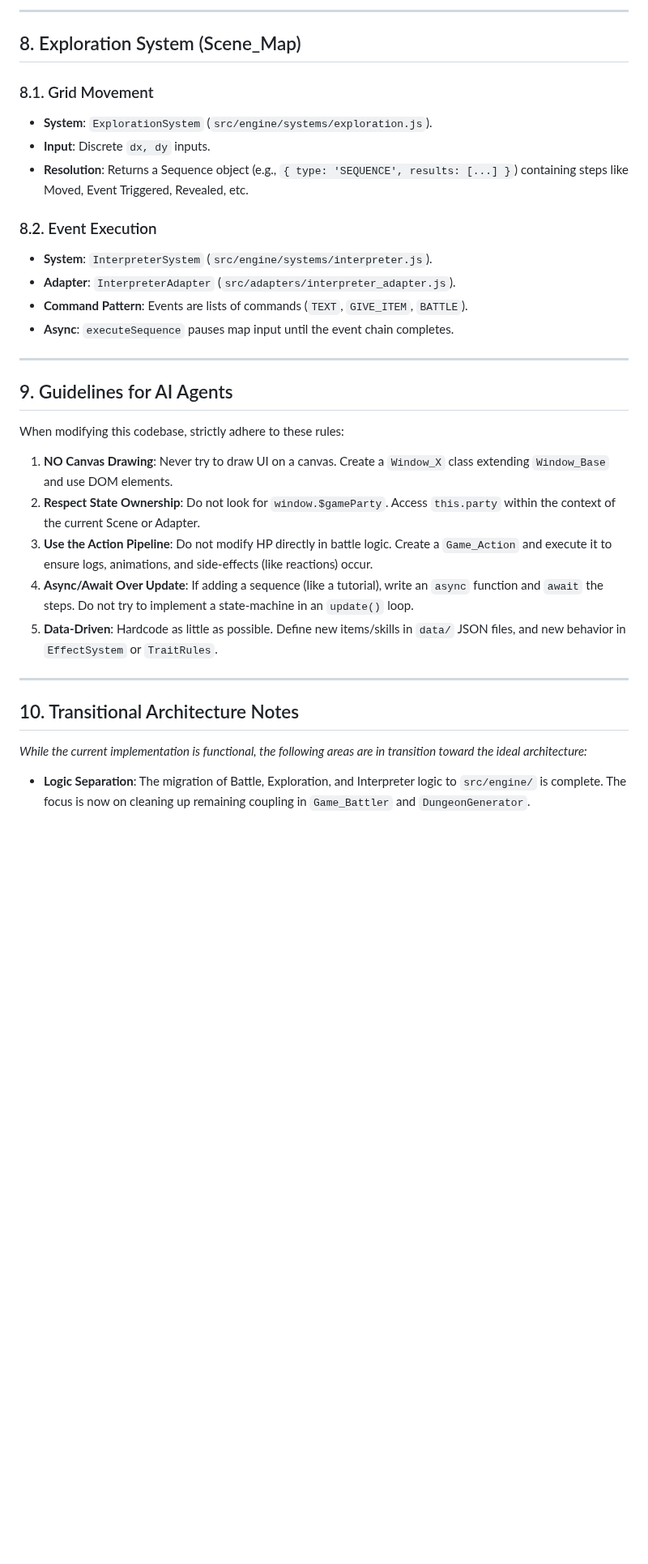
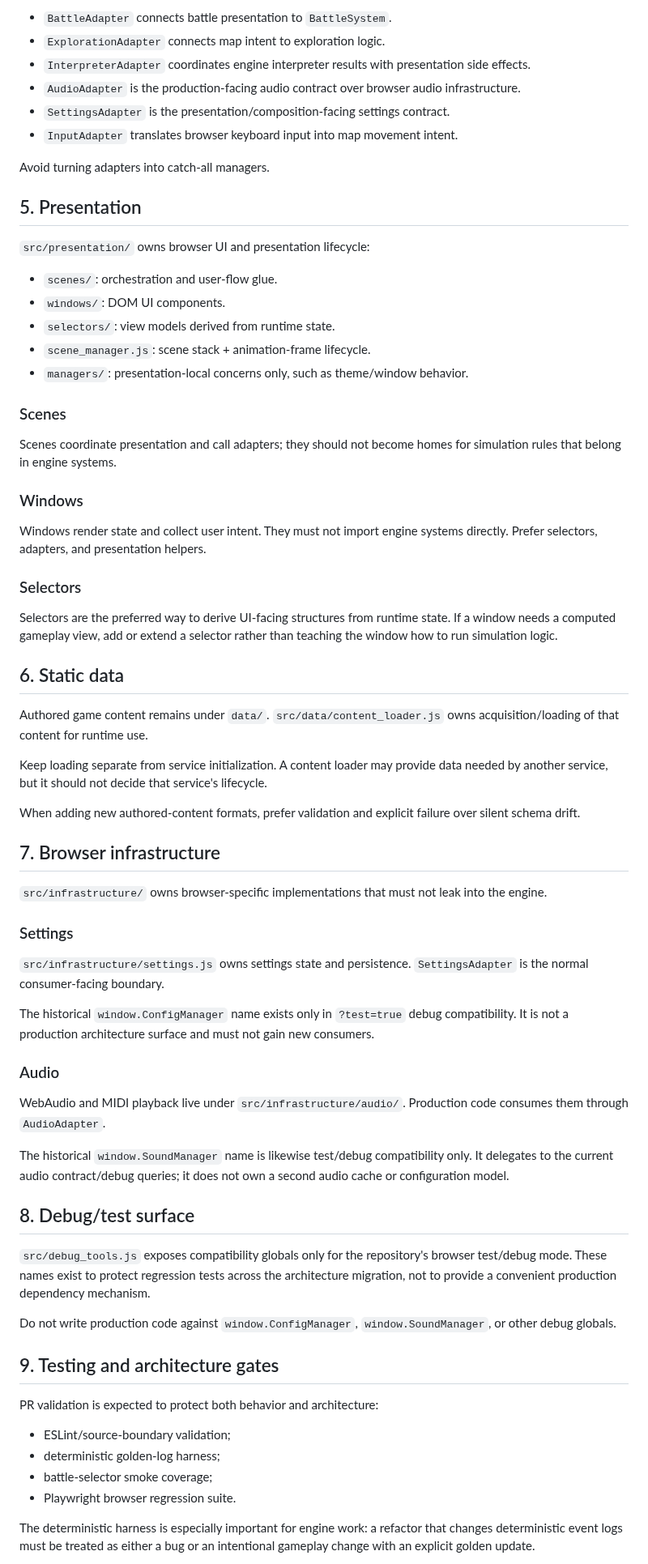
Before and after one commit to JosephSerUSP/Stillnight-Win3.1, a Markdown page: doc/ARCHITECTURE.md, the part around one of its changes. Shown at 81% size. Rendered like a GitHub page; blank space fills up the shorter version.

```diff
--- a/doc/ARCHITECTURE.md
+++ b/doc/ARCHITECTURE.md
@@ -179,34 +95,73 @@ flowchart LR
 
----
+- `BattleAdapter` connects battle presentation to `BattleSystem`.
+- `ExplorationAdapter` connects map intent to exploration logic.
+- `InterpreterAdapter` coordinates engine interpreter results with presentation side effects.
+- `AudioAdapter` is the production-facing audio contract over browser audio infrastructure.
+- `SettingsAdapter` is the presentation/composition-facing settings contract.
+- `InputAdapter` translates browser keyboard input into map movement intent.
 
-## 8. Exploration System (Scene_Map)
+Avoid turning adapters into catch-all managers.
 
-### 8.1. Grid Movement
-*   **System**: `ExplorationSystem` (`src/engine/systems/exploration.js`).
-*   **Input**: Discrete `dx, dy` inputs.
-*   **Resolution**: Returns a Sequence object (e.g., `{ type: 'SEQUENCE', results: [...] }`) containing steps like Moved, Event Triggered, Revealed, etc.
+## 5. Presentation
 
-### 8.2. Event Execution
-*   **System**: `InterpreterSystem` (`src/engine/systems/interpreter.js`).
-*   **Adapter**: `InterpreterAdapter` (`src/adapters/interpreter_adapter.js`).
-*   **Command Pattern**: Events are lists of commands (`TEXT`, `GIVE_ITEM`, `BATTLE`).
-*   **Async**: `executeSequence` pauses map input until the event chain completes.
+`src/presentation/` owns browser UI and presentation lifecycle:
 
----
+- `scenes/`: orchestration and user-flow glue.
+- `windows/`: DOM UI components.
+- `selectors/`: view models derived from runtime state.
+- `scene_manager.js`: scene stack + animation-frame lifecycle.
+- `managers/`: presentation-local concerns only, such as theme/window behavior.
 
-## 9. Guidelines for AI Agents
+### Scenes
 
-When modifying this codebase, strictly adhere to these rules:
+Scenes coordinate presentation and call adapters; they should not become homes for simulation rules that belong in engine systems.
 
-1.  **NO Canvas Drawing**: Never try to draw UI on a canvas. Create a `Window_X` class extending `Window_Base` and use DOM elements.
-2.  **Respect State Ownership**: Do not look for `window.$gameParty`. Access `this.party` within the context of the current Scene or Adapter.
-3.  **Use the Action Pipeline**: Do not modify HP directly in battle logic. Create a `Game_Action` and execute it to ensure logs, animations, and side-effects (like reactions) occur.
-4.  **Async/Await Over Update**: If adding a sequence (like a tutorial), write an `async` function and `await` the steps. Do not try to implement a state-machine in an `update()` loop.
-5.  **Data-Driven**: Hardcode as little as possible. Define new items/skills in `data/` JSON files, and new behavior in `EffectSystem` or `TraitRules`.
+### Windows
 
----
+Windows render state and collect user intent. They must not import engine systems directly. Prefer selectors, adapters, and presentation helpers.
 
-## 10. Transitional Architecture Notes
-*While the current implementation is functional, the following areas are in transition toward the ideal architecture:*
+### Selectors
 
-*   **Logic Separation**: The migration of Battle, Exploration, and Interpreter logic to `src/engine/` is complete. The focus is now on cleaning up remaining coupling in `Game_Battler` and `DungeonGenerator`.
+Selectors are the preferred way to derive UI-facing structures from runtime state. If a window needs a computed gameplay view, add or extend a selector rather than teaching the window how to run simulation logic.
+
+## 6. Static data
+
+Authored game content remains under `data/`. `src/data/content_loader.js` owns acquisition/loading of that content for runtime use.
+
+Keep loading separate from service initialization. A content loader may provide data needed by another service, but it should not decide that service's lifecycle.
+
+When adding new authored-content formats, prefer validation and explicit failure over silent schema drift.
+
+## 7. Browser infrastructure
+
+`src/infrastructure/` owns browser-specific implementations that must not leak into the engine.
+
+### Settings
+
+`src/infrastructure/settings.js` owns settings state and persistence. `SettingsAdapter` is the normal consumer-facing boundary.
+
+The historical `window.ConfigManager` name exists only in `?test=true` debug compatibility. It is not a production architecture surface and must not gain new consumers.
+
+### Audio
+
+WebAudio and MIDI playback live under `src/infrastructure/audio/`. Production code consumes them through `AudioAdapter`.
+
+The historical `window.SoundManager` name is likewise test/debug compatibility only. It delegates to the current audio contract/debug queries; it does not own a second audio cache or configuration model.
+
+## 8. Debug/test surface
+
+`src/debug_tools.js` exposes compatibility globals only for the repository's browser test/debug mode. These names exist to protect regression tests across the architecture migration, not to provide a convenient production dependency mechanism.
+
+Do not write production code against `window.ConfigManager`, `window.SoundManager`, or other debug globals.
+
+## 9. Testing and architecture gates
+
+PR validation is expected to protect both behavior and architecture:
+
+- ESLint/source-boundary validation;
+- deterministic golden-log harness;
+- battle-selector smoke coverage;
+- Playwright browser regression suite.
+
+The deterministic harness is especially important for engine work: a refactor that changes deterministic event logs must be treated as either a bug or an intentional gameplay change with an explicit golden update.
+
```
Also changed, not shown: other parts of doc/ARCHITECTURE.md (+79 -141 lines).
